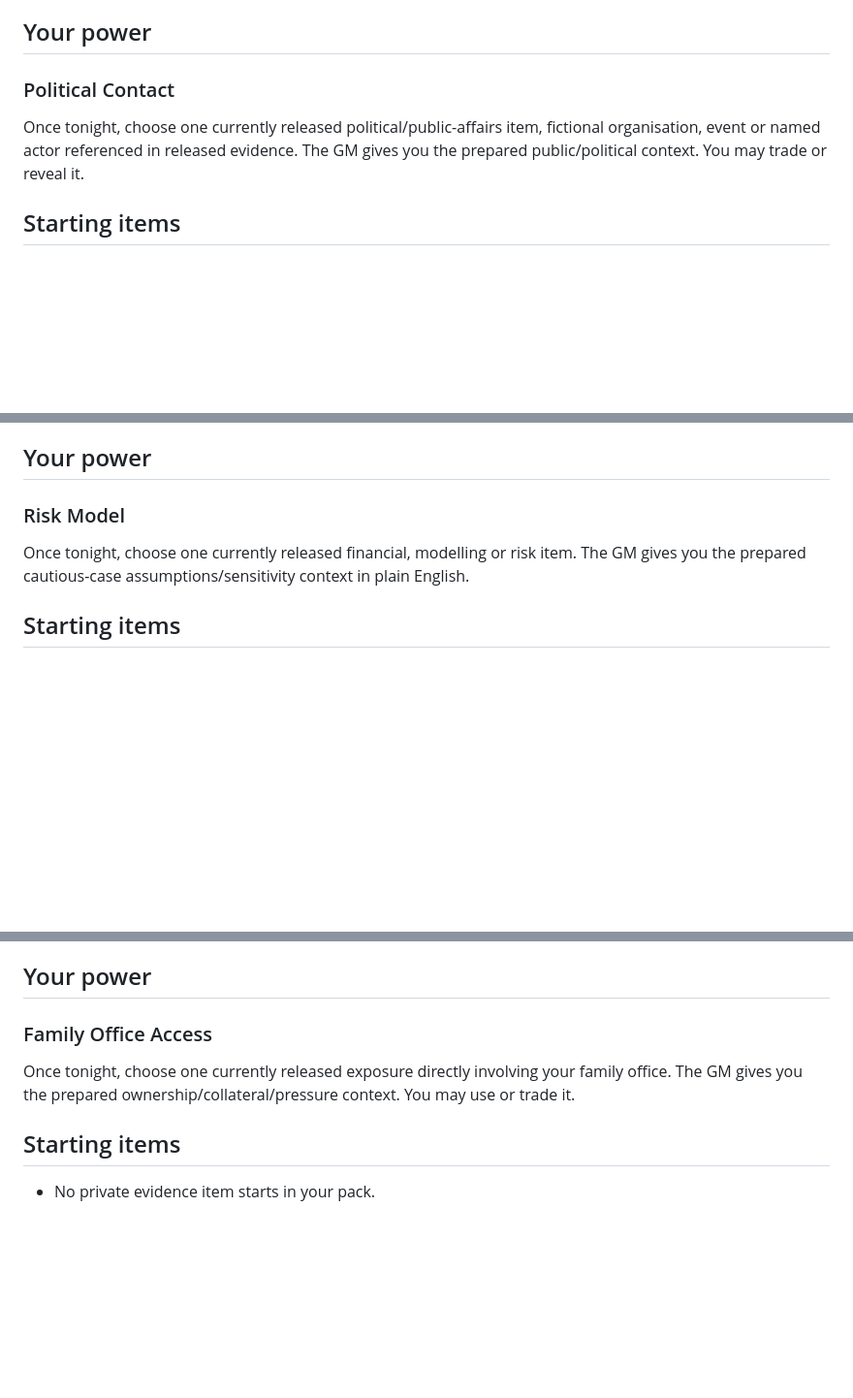
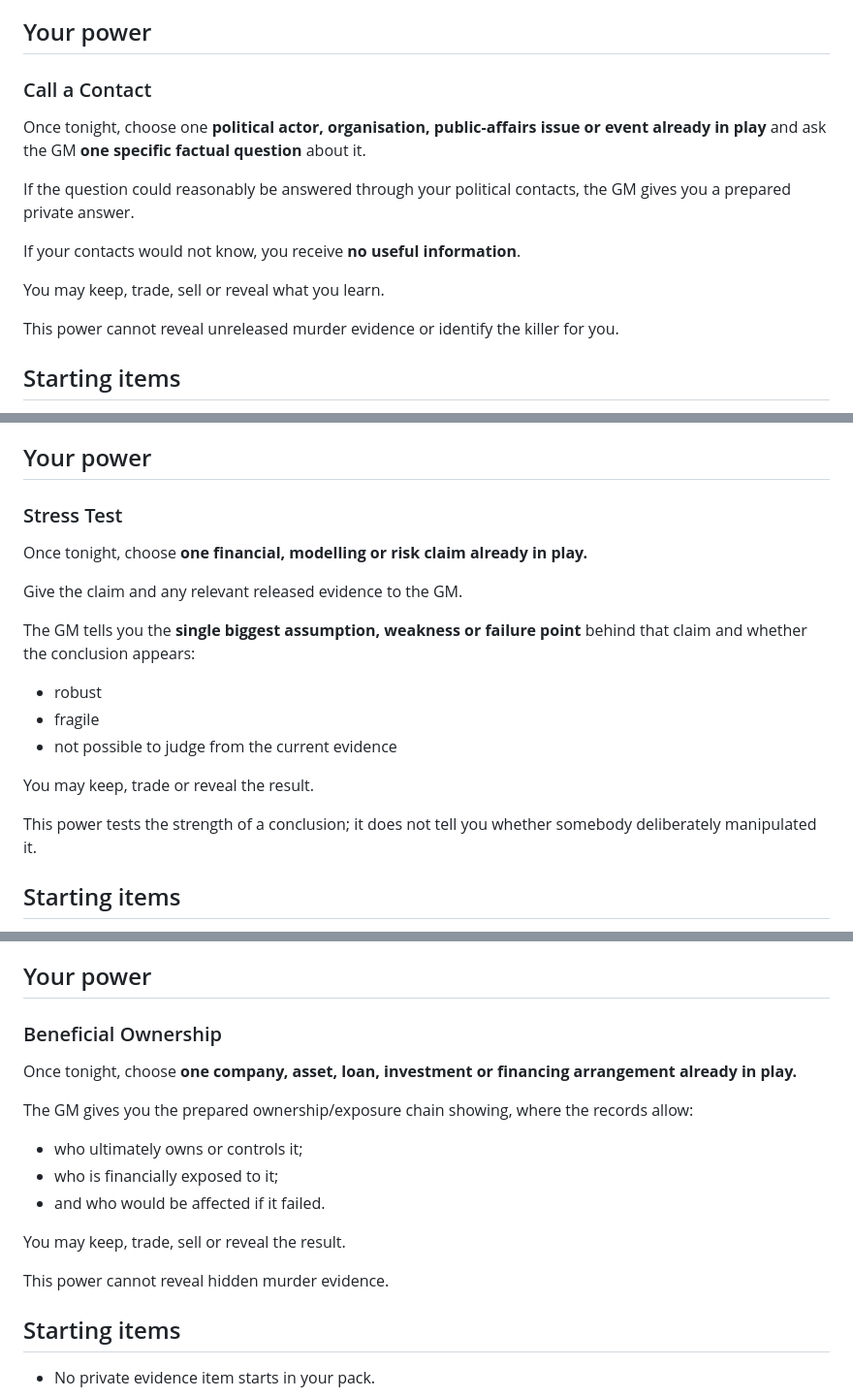
Before and after one commit to zcuaan/31st, a Markdown page: characters.md, 3 parts joined by grey strips. Shown at 97% size. GitHub-like rendering; blank space fills up the shorter version.

Commit message:
Refactor powers and starting items in characters.md
Updated powers and starting items for various sections, changing titles and clarifying descriptions.

```diff
--- a/characters.md
+++ b/characters.md
@@ -184,9 +184,17 @@ At about **16:40**, you deliberately put fictional **Aster-9** into Julian’s c
 
 ## Your power
 
-### Political Contact
-
-Once tonight, choose one currently released political/public-affairs item, fictional organisation, event or named actor referenced in released evidence. The GM gives you the prepared public/political context. You may trade or reveal it.
+### Call a Contact
+
+Once tonight, choose one **political actor, organisation, public-affairs issue or event already in play** and ask the GM **one specific factual question** about it.
+
+If the question could reasonably be answered through your political contacts, the GM gives you a prepared private answer.
+
+If your contacts would not know, you receive **no useful information**.
+
+You may keep, trade, sell or reveal what you learn.
+
+This power cannot reveal unreleased murder evidence or identify the killer for you.
 
 ## Starting items
 
@@ -856,9 +864,21 @@ You have no hidden murder crime. Your private satisfaction is that the crisis ma
 
 ## Your power
 
-### Risk Model
-
-Once tonight, choose one currently released financial, modelling or risk item. The GM gives you the prepared cautious-case assumptions/sensitivity context in plain English.
+### Stress Test
+
+Once tonight, choose **one financial, modelling or risk claim already in play.**
+
+Give the claim and any relevant released evidence to the GM.
+
+The GM tells you the **single biggest assumption, weakness or failure point** behind that claim and whether the conclusion appears:
+
+- robust
+- fragile
+- not possible to judge from the current evidence
+
+You may keep, trade or reveal the result.
+
+This power tests the strength of a conclusion; it does not tell you whether somebody deliberately manipulated it.
 
 ## Starting items
 
@@ -1056,9 +1076,19 @@ Your family office carries the aura of old money and patient capital. The realit
 
 ## Your power
 
-### Family Office Access
-
-Once tonight, choose one currently released exposure directly involving your family office. The GM gives you the prepared ownership/collateral/pressure context. You may use or trade it.
+### Beneficial Ownership
+
+Once tonight, choose **one company, asset, loan, investment or financing arrangement already in play.**
+
+The GM gives you the prepared ownership/exposure chain showing, where the records allow:
+
+- who ultimately owns or controls it;
+- who is financially exposed to it;
+- and who would be affected if it failed.
+
+You may keep, trade, sell or reveal the result.
+
+This power cannot reveal hidden murder evidence.
 
 ## Starting items
 
```
Also changed, not shown: other parts of characters.md (+20 -4 lines).
